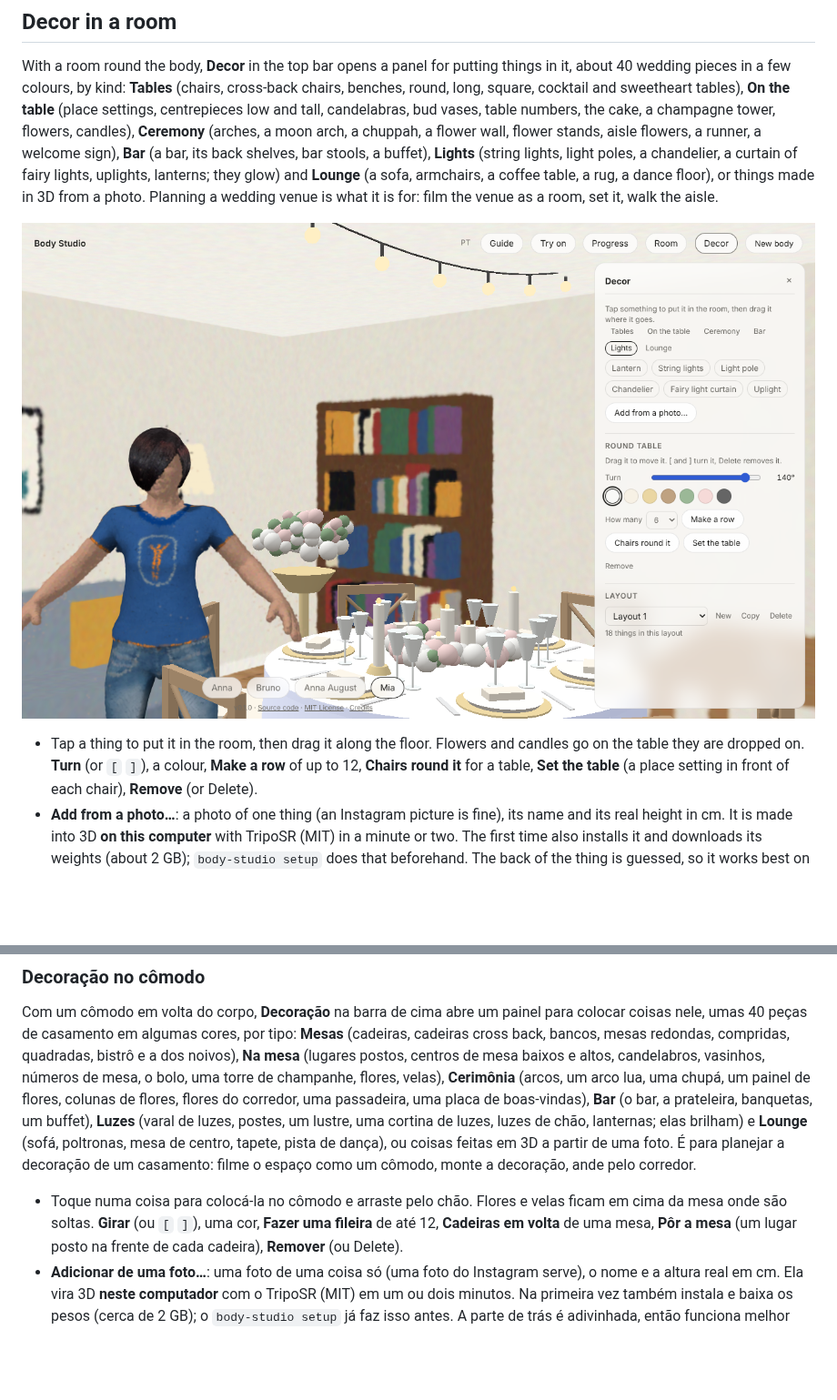
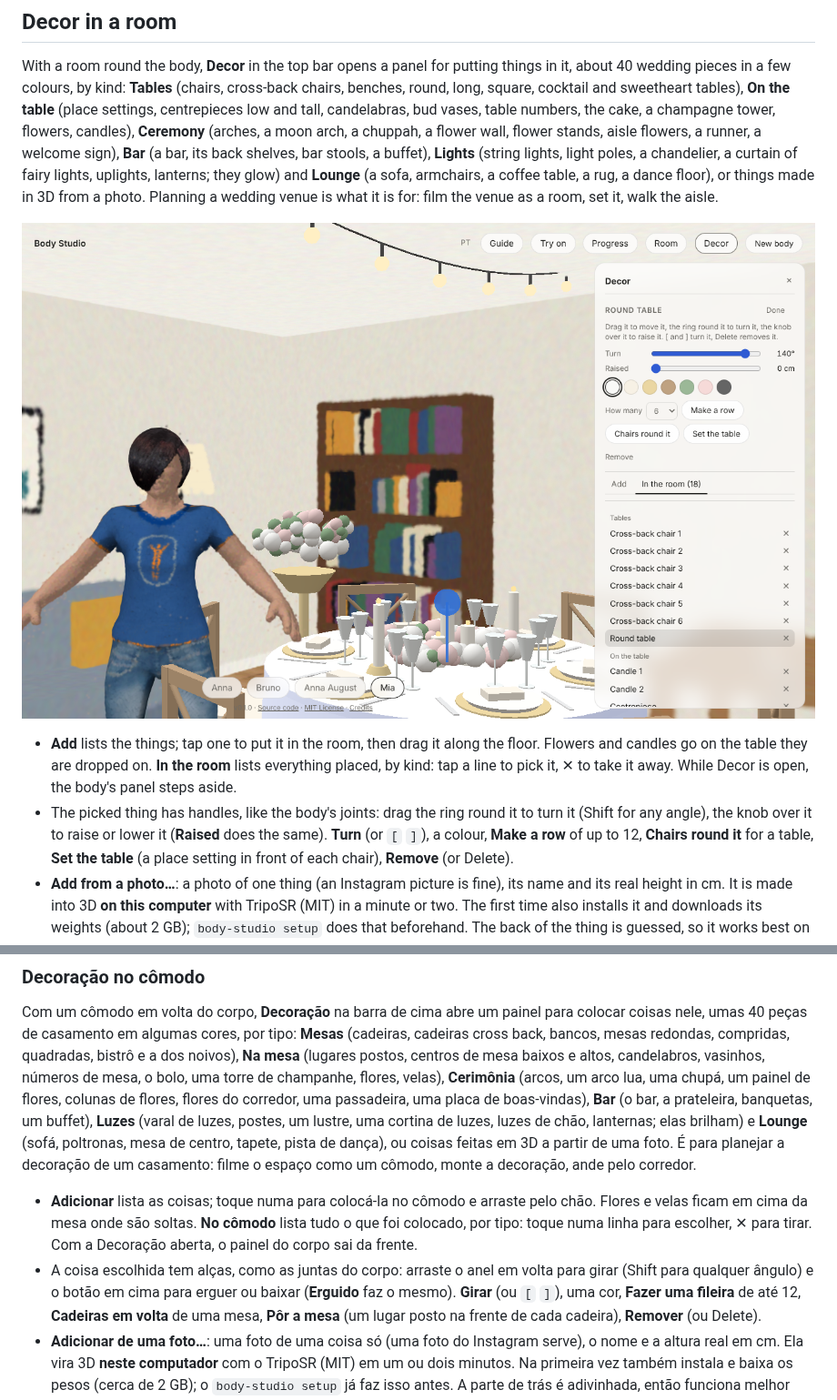
Before and after one commit to gpspelle/body-studio, a Markdown page: README.md, 2 parts joined by grey strips. Shown at 91% size. Rendered like a GitHub page; pictures changed too: docs/images/decor-desktop.png; blank space fills up the shorter version.

```diff
--- a/README.md
+++ b/README.md
@@ -251,6 +251,9 @@ walk the aisle.
 
-- Tap a thing to put it in the room, then drag it along the floor. Flowers and candles go on the
-  table they are dropped on. **Turn** (or `[` `]`), a colour, **Make a row** of up to 12, **Chairs
+- **Add** lists the things; tap one to put it in the room, then drag it along the floor. Flowers
+  and candles go on the table they are dropped on. **In the room** lists everything placed, by
+  kind: tap a line to pick it, ✕ to take it away. While Decor is open, the body's panel steps aside.
+- The picked thing has handles, like the body's joints: drag the ring round it to turn it (Shift
+  for any angle), the knob over it to raise or lower it (**Raised** does the same). **Turn** (or `[` `]`), a colour, **Make a row** of up to 12, **Chairs
   round it** for a table, **Set the table** (a place setting in front of each chair), **Remove**
   (or Delete).
 - **Add from a photo…**: a photo of one thing (an Instagram picture is fine), its name and its real
@@ -477,8 +480,12 @@ luzes, luzes de chão, lanternas; elas brilham) e **Lounge** (sofá, poltronas,
 tapete, pista de dança), ou coisas feitas em 3D a partir de uma foto. É para planejar a
 decoração de um casamento: filme o espaço como um cômodo, monte a decoração, ande pelo corredor.
 
-- Toque numa coisa para colocá-la no cômodo e arraste pelo chão. Flores e velas ficam em cima da
-  mesa onde são soltas. **Girar** (ou `[` `]`), uma cor, **Fazer uma fileira** de até 12,
+- **Adicionar** lista as coisas; toque numa para colocá-la no cômodo e arraste pelo chão. Flores e
+  velas ficam em cima da mesa onde são soltas. **No cômodo** lista tudo o que foi colocado, por
+  tipo: toque numa linha para escolher, ✕ para tirar. Com a Decoração aberta, o painel do corpo sai
+  da frente.
+- A coisa escolhida tem alças, como as juntas do corpo: arraste o anel em volta para girar (Shift
+  para qualquer ângulo) e o botão em cima para erguer ou baixar (**Erguido** faz o mesmo). **Girar** (ou `[` `]`), uma cor, **Fazer uma fileira** de até 12,
   **Cadeiras em volta** de uma mesa, **Pôr a mesa** (um lugar posto na frente de cada cadeira),
   **Remover** (ou Delete).
 - **Adicionar de uma foto…**: uma foto de uma coisa só (uma foto do Instagram serve), o nome e a
```
Also changed, not shown: other parts of README.md (+1 -1 lines), CHANGELOG.md (+5 -0 lines), docs/decor.md (+33 -4 lines), 11 other files.
